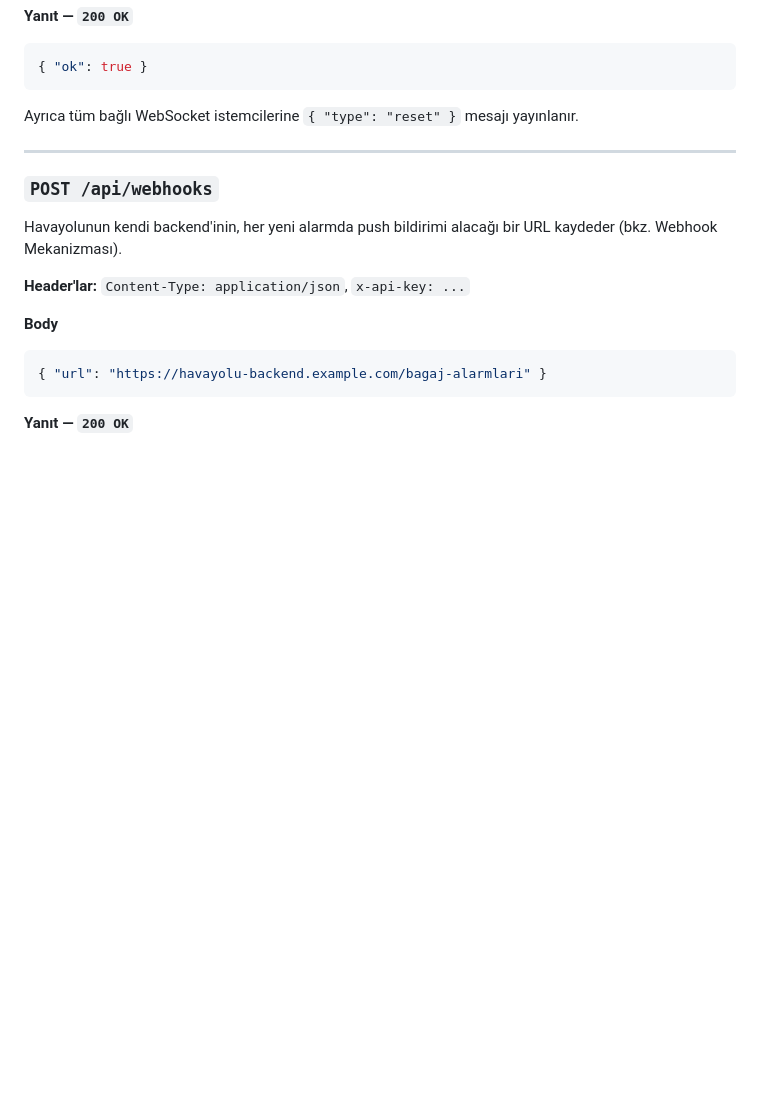
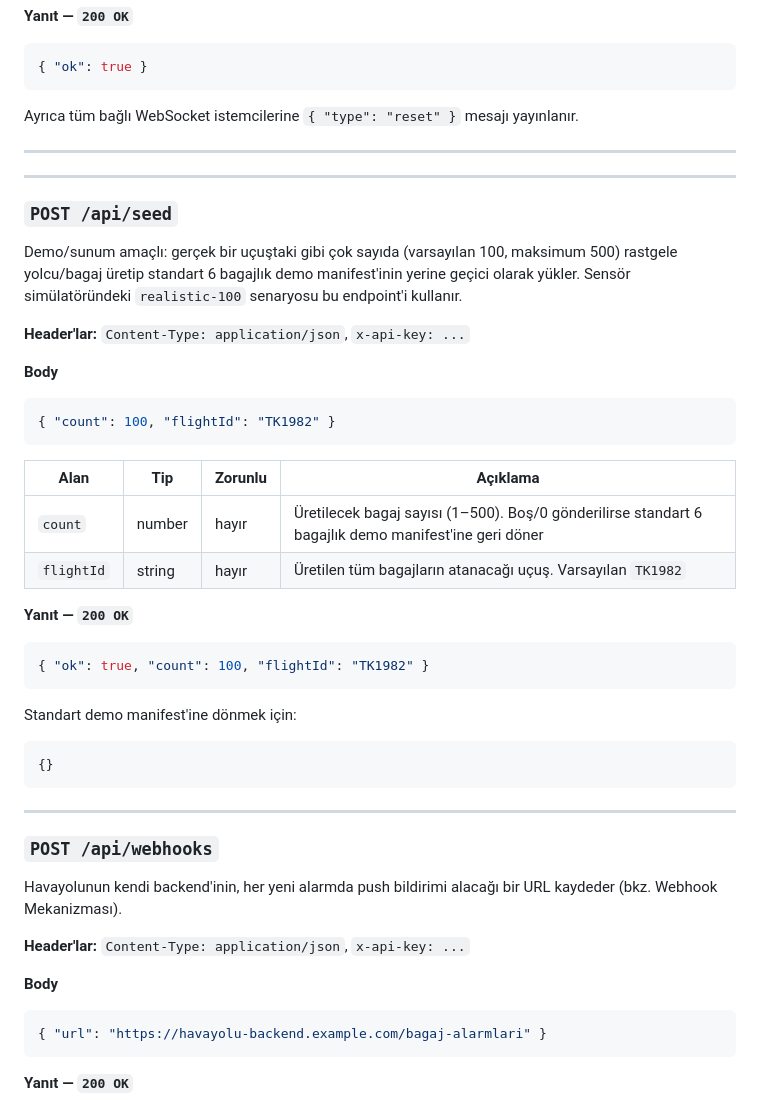
Before and after one commit to aliburakkarabuga/BaggageTracker, a Markdown page: API-REFERANS.md, the part around the change. Drawn GitHub-style; blank space fills up the shorter version.

````diff
--- a/API-REFERANS.md
+++ b/API-REFERANS.md
@@ -127,6 +127,39 @@ yayınlanır.
 
 ---
 
+---
+
+### `POST /api/seed`
+
+Demo/sunum amaçlı: gerçek bir uçuştaki gibi çok sayıda (varsayılan 100,
+maksimum 500) rastgele yolcu/bagaj üretip standart 6 bagajlık demo
+manifest'inin yerine geçici olarak yükler. Sensör simülatöründeki
+`realistic-100` senaryosu bu endpoint'i kullanır.
+
+**Header'lar:** `Content-Type: application/json`, `x-api-key: ...`
+
+**Body**
+```json
+{ "count": 100, "flightId": "TK1982" }
+```
+
+| Alan | Tip | Zorunlu | Açıklama |
+|---|---|---|---|
+| `count` | number | hayır | Üretilecek bagaj sayısı (1–500). Boş/0 gönderilirse standart 6 bagajlık demo manifest'ine geri döner |
+| `flightId` | string | hayır | Üretilen tüm bagajların atanacağı uçuş. Varsayılan `TK1982` |
+
+**Yanıt — `200 OK`**
+```json
+{ "ok": true, "count": 100, "flightId": "TK1982" }
+```
+
+Standart demo manifest'ine dönmek için:
+```json
+{}
+```
+
+---
+
 ### `POST /api/webhooks`
 
 Havayolunun kendi backend'inin, her yeni alarmda push bildirimi alacağı bir
````
Also changed, not shown: README.md (+4 -3 lines).
